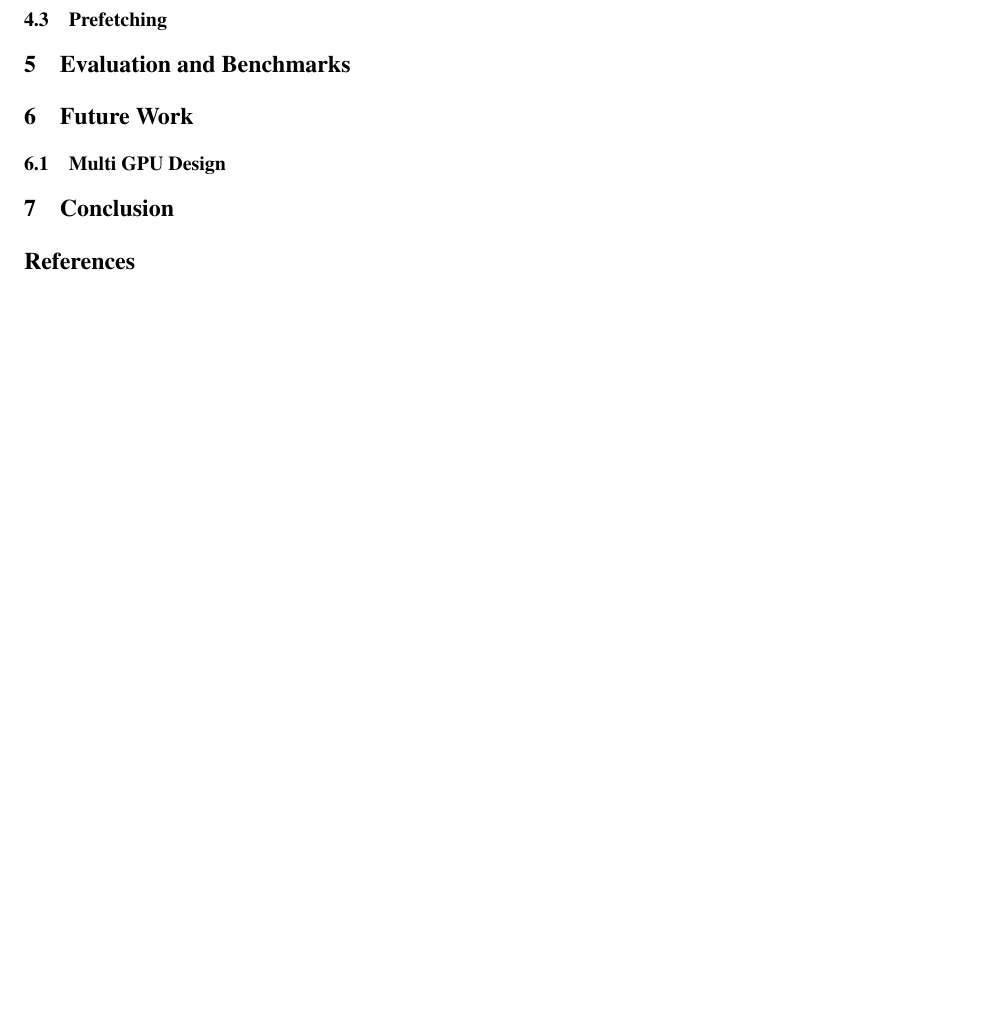
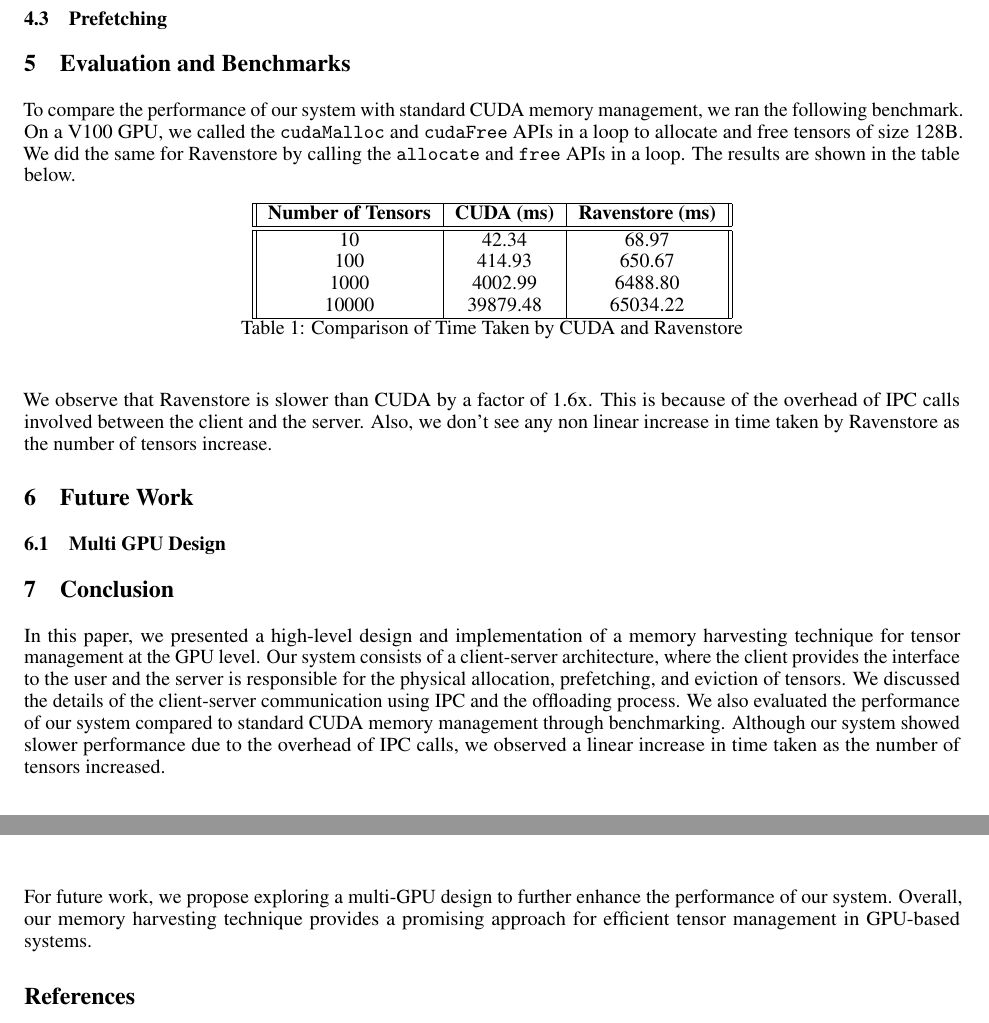
Before and after one commit to Prakhar314/CS8803-SMR-Report, a LaTeX paper (template.tex): part of page 6 of 6 before the commit and two parts of pages 6 and 7 of 7 after it, the two joined at a grey line, cut so that both start at the same text, the shorter picture padded with empty space. Compiled offline with pdfLaTeX.

Commit message:
add table

```diff
--- a/template.tex
+++ b/template.tex
@@ -261,11 +261,36 @@ while creating various components of our system.
 
 
 \section{Evaluation and Benchmarks}
+To compare the performance of our system with standard CUDA memory management, we ran the following benchmark.
+On a V100 GPU, we called the \verb|cudaMalloc| and \verb|cudaFree| APIs in a loop to allocate and free tensors of size 128B. We did the same for Ravenstore by calling the \verb|allocate| and \verb|free| APIs in a loop.
+The results are shown in the table below.
+\begin{table}[htbp]
+	\centering
+	\begin{tabular}{||c|c|c||}
+		\hline
+		\textbf{Number of Tensors} & \textbf{CUDA (ms)} & \textbf{Ravenstore (ms)} \\
+		\hline
+		\hline
+		10 & 42.34 & 68.97 \\
+		100 & 414.93 & 650.67 \\
+		1000 & 4002.99 & 6488.80 \\
+		10000 & 39879.48 & 65034.22 \\
+		\hline
+	\end{tabular}
+	\caption{Comparison of Time Taken by CUDA and Ravenstore}
+\end{table}
+
+We observe that Ravenstore is slower than CUDA by a factor of 1.6x. This is because of the overhead of IPC calls involved between the client and the server. Also, we don't see any non linear increase in time taken by Ravenstore as the number of tensors increase.
+
 
 \section{Future Work}
 \subsection{Multi GPU Design}
 
 \section{Conclusion}
+
+In this paper, we presented a high-level design and implementation of a memory harvesting technique for tensor management at the GPU level. Our system consists of a client-server architecture, where the client provides the interface to the user and the server is responsible for the physical allocation, prefetching, and eviction of tensors. We discussed the details of the client-server communication using IPC and the offloading process. We also evaluated the performance of our system compared to standard CUDA memory management through benchmarking. Although our system showed slower performance due to the overhead of IPC calls, we observed a linear increase in time taken as the number of tensors increased.
+
+For future work, we propose exploring a multi-GPU design to further enhance the performance of our system. Overall, our memory harvesting technique provides a promising approach for efficient tensor management in GPU-based systems.
 
 \printbibliography
 
```
